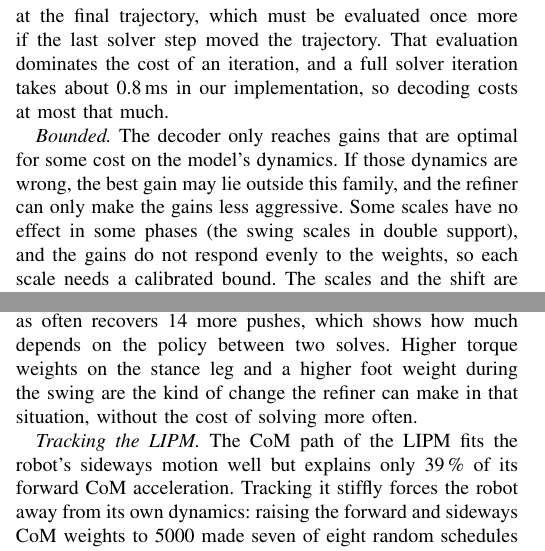
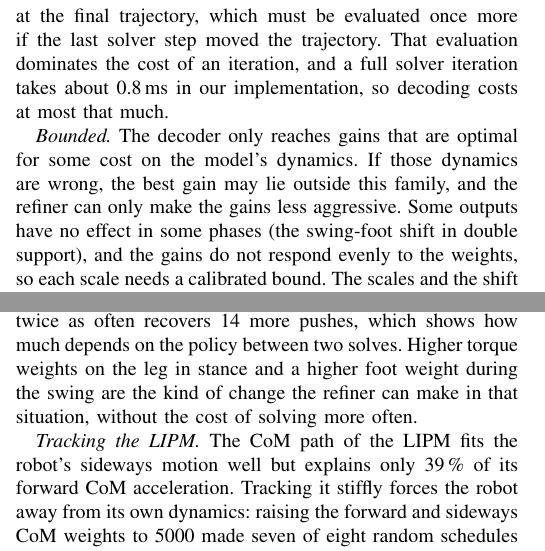
Before and after one commit to 5730289021-NN/CPR_Paper, a LaTeX paper (main.tex): two parts of the columns of pages 5 and 6 of 8, joined at a grey line, cut so that both start at the same text. Compiled offline with pdfLaTeX.

Commit message:
Torque groups by leg: hip (3), knee (1), ankle (2) of the left and right legs
Same grouping in Table II; the "no effect in some phases" example is now the
swing-foot shift in double support (every torque group is active in every
phase).

Co-Authored-By: Claude Opus 5.5 <noreply@anthropic.com>
Claude-Session: https://claude.ai/code/session_01QGgosGZqzo4kByocKUPqr1

```diff
--- a/main.tex
+++ b/main.tex
@@ -426,7 +426,7 @@ That evaluation dominates the cost of an iteration, and a full solver iteration
 
 \emph{Bounded.} The decoder only reaches gains that are optimal for some cost on the model's dynamics.
 If those dynamics are wrong, the best gain may lie outside this family, and the refiner can only make the gains less aggressive.
-Some scales have no effect in some phases (the swing scales in double support), and the gains do not respond evenly to the weights, so each scale needs a calibrated bound.
+Some outputs have no effect in some phases (the swing-foot shift in double support), and the gains do not respond evenly to the weights, so each scale needs a calibrated bound.
 The scales and the shift are also rate-limited, since a fast-varying gain can destabilize a loop even when every frozen value is stabilizing, and since $\delta x$ is held between two outputs, the rate limit keeps its steps small and the slew-rate limit on $\delta x$ turns any remaining step into a ramp.
 Finally, the refiner cannot change the footsteps or the contact schedule, so disturbances that need a different step remain the job of the gait generator.
 
@@ -506,7 +506,7 @@ Over the full stride, 25 of the 38 failures at 10\,Hz happened in the execution
 The wrench cone is only a penalty in the OCP, and the gains are tuned for normal walking.
 Fixed caps on the ankle torques in the OCP did not help (three to seven pushes fewer).
 Running the MPC at 20\,Hz leaves only 1 of 24 failures of this kind: a feedback policy refreshed twice as often recovers 14 more pushes, which shows how much depends on the policy between two solves.
-Higher torque weights on the stance leg and a higher foot weight during the swing are the kind of change the refiner can make in that situation, without the cost of solving more often.
+Higher torque weights on the leg in stance and a higher foot weight during the swing are the kind of change the refiner can make in that situation, without the cost of solving more often.
 
 \emph{Tracking the LIPM.} The CoM path of the LIPM fits the robot's sideways motion well but explains only 39\,\% of its forward CoM acceleration.
 Tracking it stiffly forces the robot away from its own dynamics: raising the forward and sideways CoM weights to 5000 made seven of eight random schedules fail.
```
Also changed, not shown: main.pdf, main.tex (4 more changed lines).
